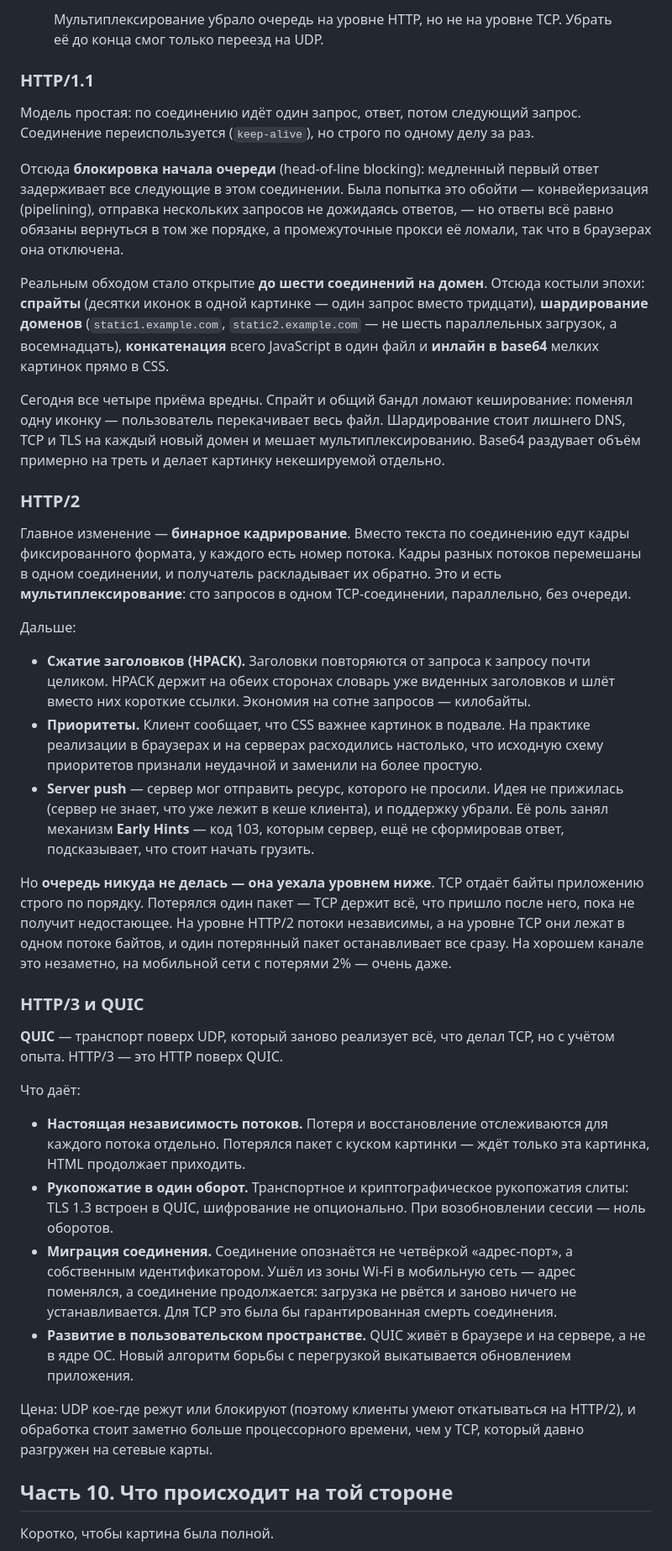
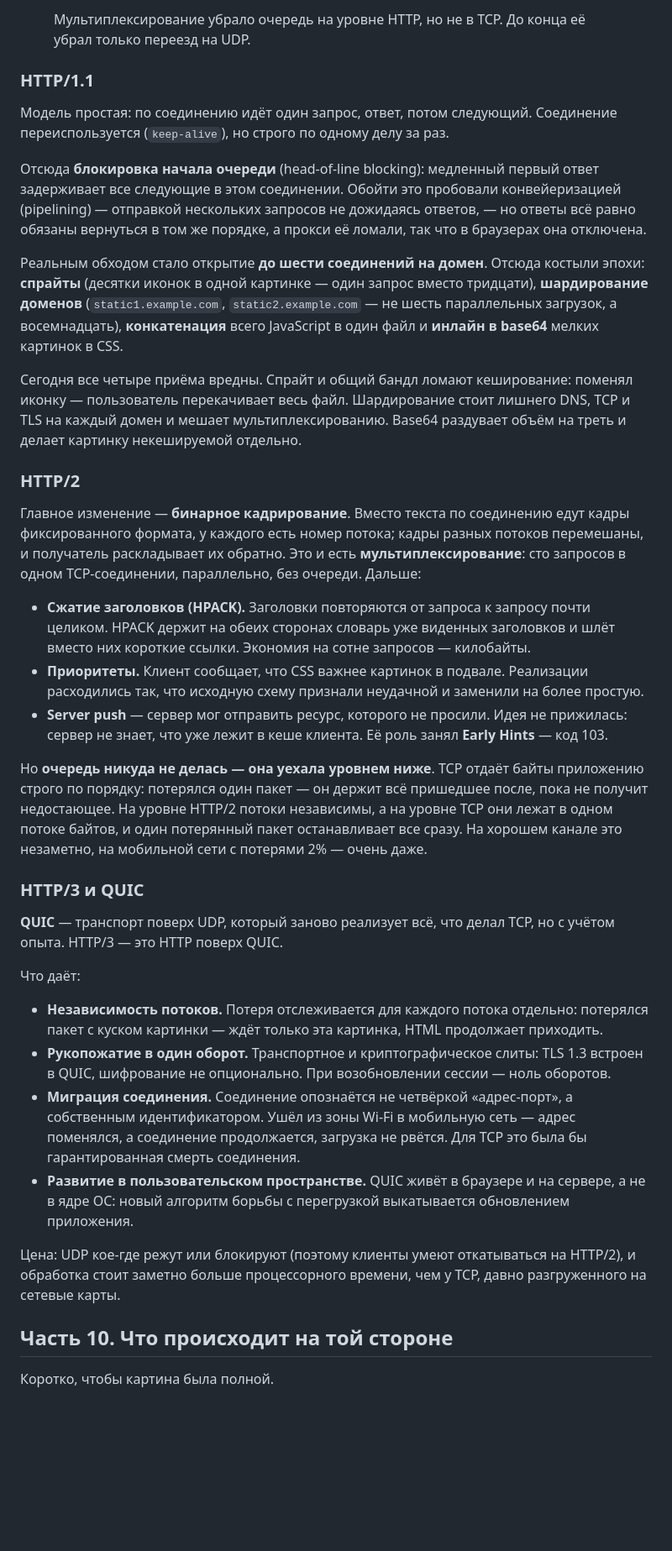
Before and after one commit to denislibs/front-prep, a Markdown page: articles/url-to-page.md, the part around one of its changes. Shown at 84% size. Drawn GitHub-style; blank space fills up the shorter version.

```diff
--- a/articles/url-to-page.md
+++ b/articles/url-to-page.md
@@ -607,28 +591,26 @@ Cookie: session=8f3a...; theme=dark
 </svg>
-<figcaption>Мультиплексирование убрало очередь на уровне HTTP, но не на уровне TCP. Убрать её до конца смог только переезд на UDP.</figcaption>
+<figcaption>Мультиплексирование убрало очередь на уровне HTTP, но не в TCP. До конца её убрал только переезд на UDP.</figcaption>
 </figure>
 
 ### HTTP/1.1
 
-Модель простая: по соединению идёт один запрос, ответ, потом следующий запрос. Соединение переиспользуется (`keep-alive`), но строго по одному делу за раз.
+Модель простая: по соединению идёт один запрос, ответ, потом следующий. Соединение переиспользуется (`keep-alive`), но строго по одному делу за раз.
 
-Отсюда **блокировка начала очереди** (head-of-line blocking): медленный первый ответ задерживает все следующие в этом соединении. Была попытка это обойти — конвейеризация (pipelining), отправка нескольких запросов не дожидаясь ответов, — но ответы всё равно обязаны вернуться в том же порядке, а промежуточные прокси её ломали, так что в браузерах она отключена.
+Отсюда **блокировка начала очереди** (head-of-line blocking): медленный первый ответ задерживает все следующие в этом соединении. Обойти это пробовали конвейеризацией (pipelining) — отправкой нескольких запросов не дожидаясь ответов, — но ответы всё равно обязаны вернуться в том же порядке, а прокси её ломали, так что в браузерах она отключена.
 
-Реальным обходом стало открытие **до шести соединений на домен**. Отсюда костыли эпохи: **спрайты** (десятки иконок в одной картинке — один запрос вместо тридцати), **шардирование доменов** (`static1.example.com`, `static2.example.com` — не шесть параллельных загрузок, а восемнадцать), **конкатенация** всего JavaScript в один файл и **инлайн в base64** мелких картинок прямо в CSS.
+Реальным обходом стало открытие **до шести соединений на домен**. Отсюда костыли эпохи: **спрайты** (десятки иконок в одной картинке — один запрос вместо тридцати), **шардирование доменов** (`static1.example.com`, `static2.example.com` — не шесть параллельных загрузок, а восемнадцать), **конкатенация** всего JavaScript в один файл и **инлайн в base64** мелких картинок в CSS.
 
-Сегодня все четыре приёма вредны. Спрайт и общий бандл ломают кеширование: поменял одну иконку — пользователь перекачивает весь файл. Шардирование стоит лишнего DNS, TCP и TLS на каждый новый домен и мешает мультиплексированию. Base64 раздувает объём примерно на треть и делает картинку некешируемой отдельно.
+Сегодня все четыре приёма вредны. Спрайт и общий бандл ломают кеширование: поменял иконку — пользователь перекачивает весь файл. Шардирование стоит лишнего DNS, TCP и TLS на каждый домен и мешает мультиплексированию. Base64 раздувает объём на треть и делает картинку некешируемой отдельно.
 
 ### HTTP/2
 
-Главное изменение — **бинарное кадрирование**. Вместо текста по соединению едут кадры фиксированного формата, у каждого есть номер потока. Кадры разных потоков перемешаны в одном соединении, и получатель раскладывает их обратно. Это и есть **мультиплексирование**: сто запросов в одном TCP-соединении, параллельно, без очереди.
-
-Дальше:
+Главное изменение — **бинарное кадрирование**. Вместо текста по соединению едут кадры фиксированного формата, у каждого есть номер потока; кадры разных потоков перемешаны, и получатель раскладывает их обратно. Это и есть **мультиплексирование**: сто запросов в одном TCP-соединении, параллельно, без очереди. Дальше:
 
 - **Сжатие заголовков (HPACK).** Заголовки повторяются от запроса к запросу почти целиком. HPACK держит на обеих сторонах словарь уже виденных заголовков и шлёт вместо них короткие ссылки. Экономия на сотне запросов — килобайты.
-- **Приоритеты.** Клиент сообщает, что CSS важнее картинок в подвале. На практике реализации в браузерах и на серверах расходились настолько, что исходную схему приоритетов признали неудачной и заменили на более простую.
-- **Server push** — сервер мог отправить ресурс, которого не просили. Идея не прижилась (сервер не знает, что уже лежит в кеше клиента), и поддержку убрали. Её роль занял механизм **Early Hints** — код 103, которым сервер, ещё не сформировав ответ, подсказывает, что стоит начать грузить.
+- **Приоритеты.** Клиент сообщает, что CSS важнее картинок в подвале. Реализации расходились так, что исходную схему признали неудачной и заменили на более простую.
+- **Server push** — сервер мог отправить ресурс, которого не просили. Идея не прижилась: сервер не знает, что уже лежит в кеше клиента. Её роль занял **Early Hints** — код 103.
 
-Но **очередь никуда не делась — она уехала уровнем ниже**. TCP отдаёт байты приложению строго по порядку. Потерялся один пакет — TCP держит всё, что пришло после него, пока не получит недостающее. На уровне HTTP/2 потоки независимы, а на уровне TCP они лежат в одном потоке байтов, и один потерянный пакет останавливает все сразу. На хорошем канале это незаметно, на мобильной сети с потерями 2% — очень даже.
+Но **очередь никуда не делась — она уехала уровнем ниже**. TCP отдаёт байты приложению строго по порядку: потерялся один пакет — он держит всё пришедшее после, пока не получит недостающее. На уровне HTTP/2 потоки независимы, а на уровне TCP они лежат в одном потоке байтов, и один потерянный пакет останавливает все сразу. На хорошем канале это незаметно, на мобильной сети с потерями 2% — очень даже.
 
 ### HTTP/3 и QUIC
 
@@ -636,12 +618,12 @@ Cookie: session=8f3a...; theme=dark
 
 Что даёт:
 
-- **Настоящая независимость потоков.** Потеря и восстановление отслеживаются для каждого потока отдельно. Потерялся пакет с куском картинки — ждёт только эта картинка, HTML продолжает приходить.
-- **Рукопожатие в один оборот.** Транспортное и криптографическое рукопожатия слиты: TLS 1.3 встроен в QUIC, шифрование не опционально. При возобновлении сессии — ноль оборотов.
-- **Миграция соединения.** Соединение опознаётся не четвёркой «адрес-порт», а собственным идентификатором. Ушёл из зоны Wi-Fi в мобильную сеть — адрес поменялся, а соединение продолжается: загрузка не рвётся и заново ничего не устанавливается. Для TCP это была бы гарантированная смерть соединения.
-- **Развитие в пользовательском пространстве.** QUIC живёт в браузере и на сервере, а не в ядре ОС. Новый алгоритм борьбы с перегрузкой выкатывается обновлением приложения.
+- **Независимость потоков.** Потеря отслеживается для каждого потока отдельно: потерялся пакет с куском картинки — ждёт только эта картинка, HTML продолжает приходить.
+- **Рукопожатие в один оборот.** Транспортное и криптографическое слиты: TLS 1.3 встроен в QUIC, шифрование не опционально. При возобновлении сессии — ноль оборотов.
+- **Миграция соединения.** Соединение опознаётся не четвёркой «адрес-порт», а собственным идентификатором. Ушёл из зоны Wi-Fi в мобильную сеть — адрес поменялся, а соединение продолжается, загрузка не рвётся. Для TCP это была бы гарантированная смерть соединения.
+- **Развитие в пользовательском пространстве.** QUIC живёт в браузере и на сервере, а не в ядре ОС: новый алгоритм борьбы с перегрузкой выкатывается обновлением приложения.
 
-Цена: UDP кое-где режут или блокируют (поэтому клиенты умеют откатываться на HTTP/2), и обработка стоит заметно больше процессорного времени, чем у TCP, который давно разгружен на сетевые карты.
+Цена: UDP кое-где режут или блокируют (поэтому клиенты умеют откатываться на HTTP/2), и обработка стоит заметно больше процессорного времени, чем у TCP, давно разгруженного на сетевые карты.
 
 ## Часть 10. Что происходит на той стороне
 
```
Also changed, not shown: other parts of articles/url-to-page.md (+105 -129 lines), articles/chat-system-design.md (+12 -16 lines).
